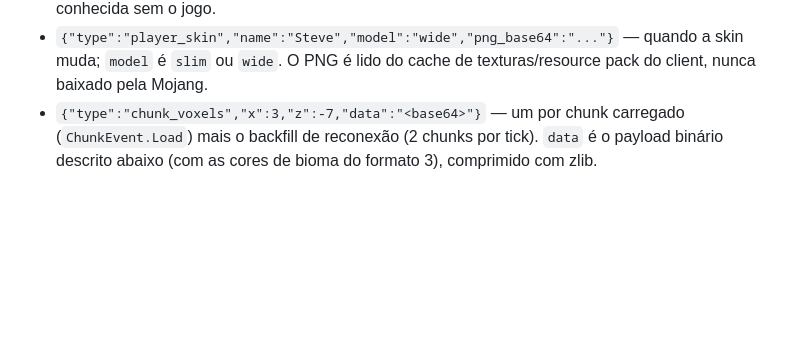
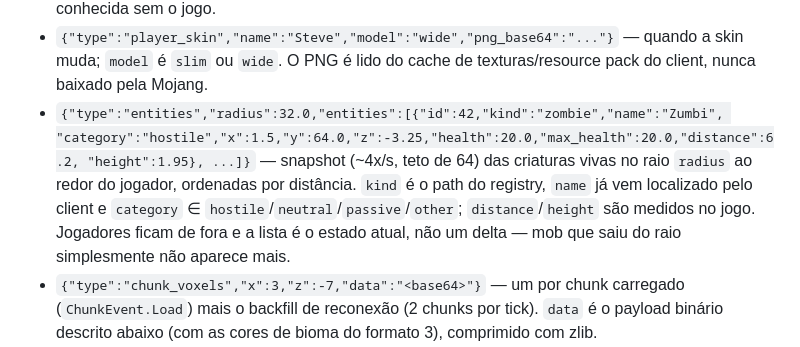
Before and after one commit to MiguelSilvaPorto/baritonelauncher, a Markdown page: docs/PROTOCOL.md, the part around the change. Rendered like a GitHub page; blank space fills up the shorter version.

Commit message:
Document the entities message in docs/PROTOCOL.md

```diff
--- a/docs/PROTOCOL.md
+++ b/docs/PROTOCOL.md
@@ -45,6 +45,13 @@ tints, e um jar do addon antigo segue funcionando (o app avisa no console).
 - `{"type":"player_skin","name":"Steve","model":"wide","png_base64":"..."}` — quando a skin muda;
   `model` é `slim` ou `wide`. O PNG é lido do cache de texturas/resource pack do client, nunca
   baixado pela Mojang.
+- `{"type":"entities","radius":32.0,"entities":[{"id":42,"kind":"zombie","name":"Zumbi",
+  "category":"hostile","x":1.5,"y":64.0,"z":-3.25,"health":20.0,"max_health":20.0,"distance":6.2,
+  "height":1.95}, ...]}` — snapshot (~4x/s, teto de 64) das criaturas vivas no raio `radius` ao
+  redor do jogador, ordenadas por distância. `kind` é o path do registry, `name` já vem localizado
+  pelo client e `category` ∈ `hostile`/`neutral`/`passive`/`other`; `distance`/`height` são medidos
+  no jogo. Jogadores ficam de fora e a lista é o estado atual, não um delta — mob que saiu do raio
+  simplesmente não aparece mais.
 - `{"type":"chunk_voxels","x":3,"z":-7,"data":"<base64>"}` — um por chunk carregado
   (`ChunkEvent.Load`) mais o backfill de reconexão (2 chunks por tick). `data` é o payload binário
   descrito abaixo (com as cores de bioma do formato 3), comprimido com zlib.
```
